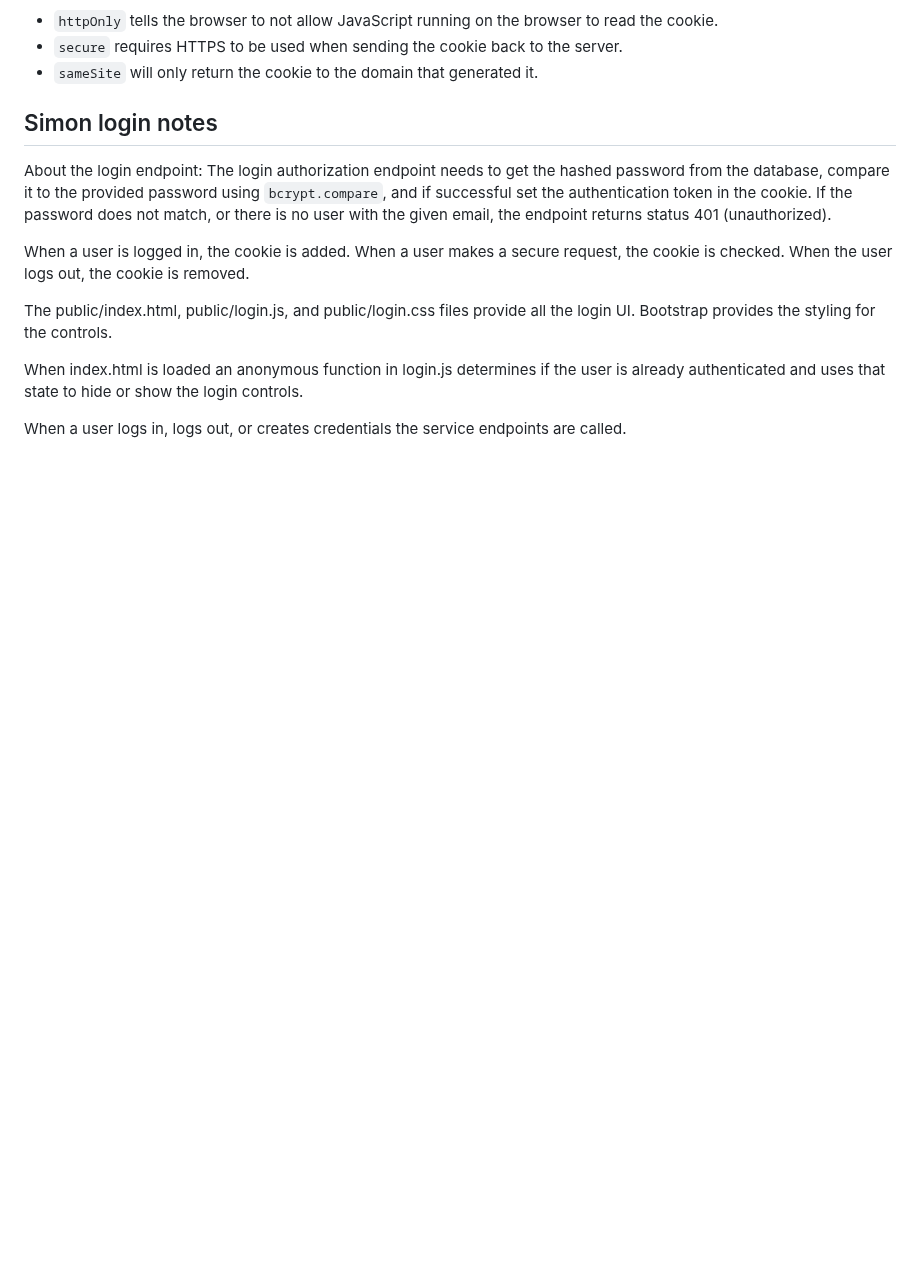
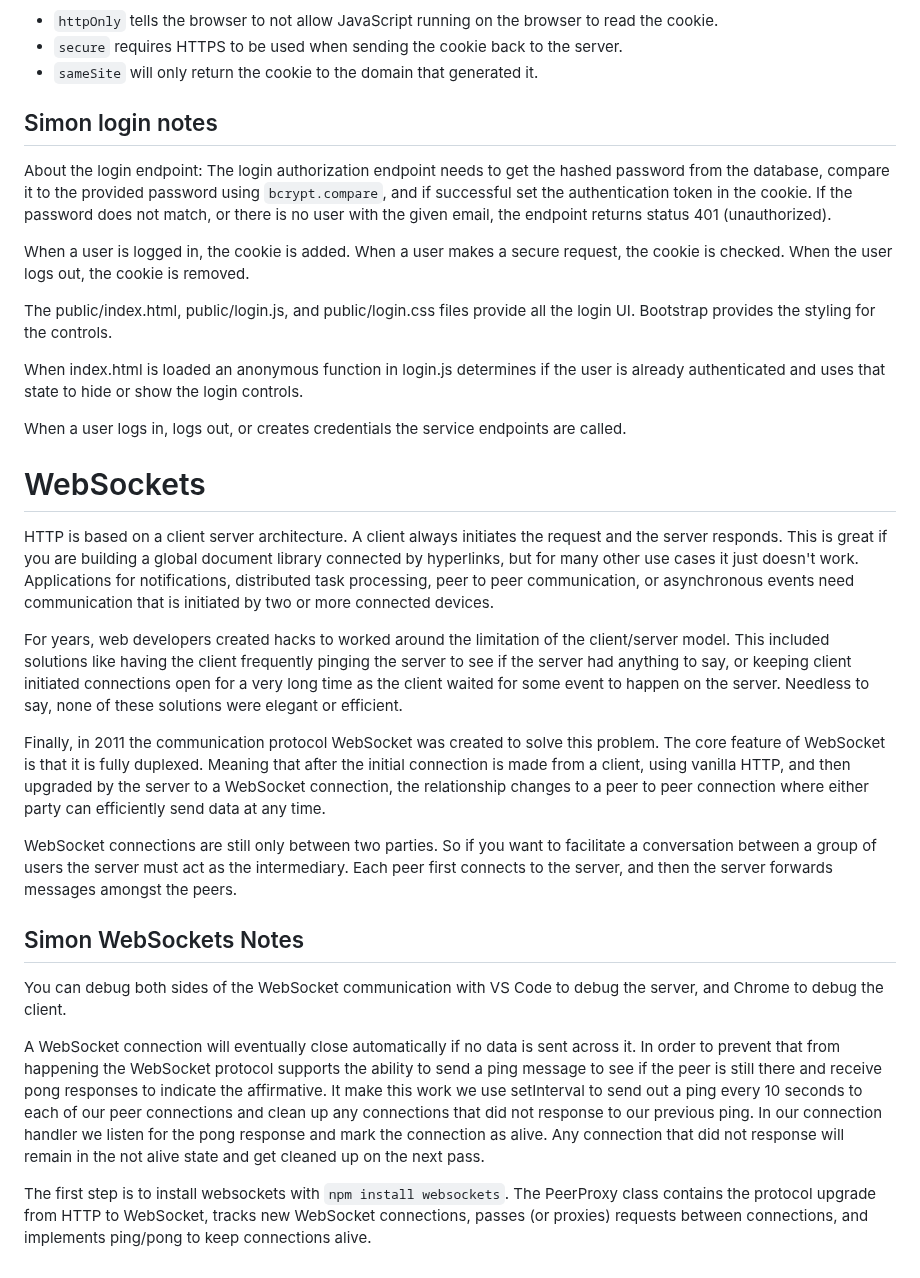
Before and after one commit to ElizaKartchner/startup, a Markdown page: README.md, the part around the change. GitHub-like rendering; blank space fills up the shorter version.

Commit message:
Add simon websockets notes

```diff
--- a/README.md
+++ b/README.md
@@ -1797,3 +1797,19 @@ The public/index.html, public/login.js, and public/login.css files provide all t
 When index.html is loaded an anonymous function in login.js determines if the user is already authenticated and uses that state to hide or show the login controls.
 
 When a user logs in, logs out, or creates credentials the service endpoints are called.
+
+# WebSockets
+HTTP is based on a client server architecture. A client always initiates the request and the server responds. This is great if you are building a global document library connected by hyperlinks, but for many other use cases it just doesn't work. Applications for notifications, distributed task processing, peer to peer communication, or asynchronous events need communication that is initiated by two or more connected devices.
+
+For years, web developers created hacks to worked around the limitation of the client/server model. This included solutions like having the client frequently pinging the server to see if the server had anything to say, or keeping client initiated connections open for a very long time as the client waited for some event to happen on the server. Needless to say, none of these solutions were elegant or efficient.
+
+Finally, in 2011 the communication protocol WebSocket was created to solve this problem. The core feature of WebSocket is that it is fully duplexed. Meaning that after the initial connection is made from a client, using vanilla HTTP, and then upgraded by the server to a WebSocket connection, the relationship changes to a peer to peer connection where either party can efficiently send data at any time.
+
+WebSocket connections are still only between two parties. So if you want to facilitate a conversation between a group of users the server must act as the intermediary. Each peer first connects to the server, and then the server forwards messages amongst the peers.
+
+## Simon WebSockets Notes
+You can debug both sides of the WebSocket communication with VS Code to debug the server, and Chrome to debug the client.
+
+A WebSocket connection will eventually close automatically if no data is sent across it. In order to prevent that from happening the WebSocket protocol supports the ability to send a ping message to see if the peer is still there and receive pong responses to indicate the affirmative. It make this work we use setInterval to send out a ping every 10 seconds to each of our peer connections and clean up any connections that did not response to our previous ping. In our connection handler we listen for the pong response and mark the connection as alive. Any connection that did not response will remain in the not alive state and get cleaned up on the next pass.
+
+The first step is to install websockets with `npm install websockets`. The PeerProxy class contains the protocol upgrade from HTTP to WebSocket, tracks new WebSocket connections, passes (or proxies) requests between connections, and implements ping/pong to keep connections alive.
```
